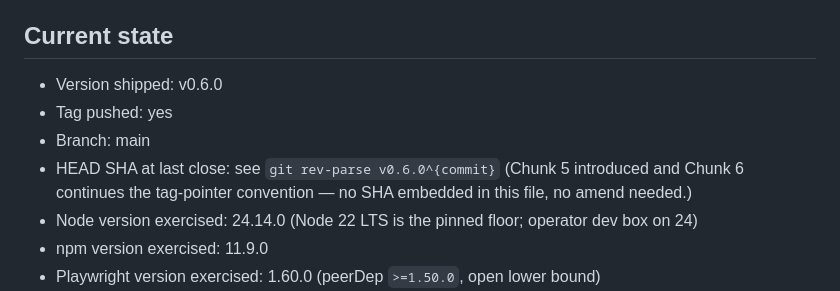
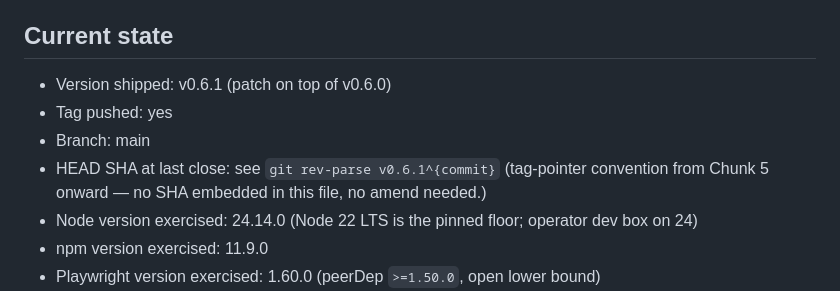
Before and after one commit to jpwbower/preflight, a Markdown page: docs/BUILD_TRACKER.md, the part around one of its changes. Drawn GitHub-style.

Commit message:
docs: BUILD_TRACKER closes v0.6.1 patch row (bounded default-cadence wall-clock)
Records the v0.6.1 patch on top of v0.6.0 stable resting state. No new
chunk shape — this is a bug-fix patch in response to a default-cadence
hang surfaced by a consumer's first multi-engine run on Windows. Fix +
diagnosis + reviewer-pass + independent verification all captured in
the row.

Co-Authored-By: Claude Opus 4.7 (1M context) <noreply@anthropic.com>

```diff
--- a/docs/BUILD_TRACKER.md
+++ b/docs/BUILD_TRACKER.md
@@ -7,10 +7,10 @@ delete prior chunk rows — append to "Chunks complete".
 
 ## Current state
 
-- Version shipped: v0.6.0
+- Version shipped: v0.6.1 (patch on top of v0.6.0)
 - Tag pushed: yes
 - Branch: main
-- HEAD SHA at last close: see `git rev-parse v0.6.0^{commit}` (Chunk 5 introduced and Chunk 6 continues the tag-pointer convention — no SHA embedded in this file, no amend needed.)
+- HEAD SHA at last close: see `git rev-parse v0.6.1^{commit}` (tag-pointer convention from Chunk 5 onward — no SHA embedded in this file, no amend needed.)
 - Node version exercised: 24.14.0 (Node 22 LTS is the pinned floor; operator dev box on 24)
 - npm version exercised: 11.9.0
 - Playwright version exercised: 1.60.0 (peerDep `>=1.50.0`, open lower bound)
```
Also changed, not shown: other parts of docs/BUILD_TRACKER.md (+1 -0 lines).
